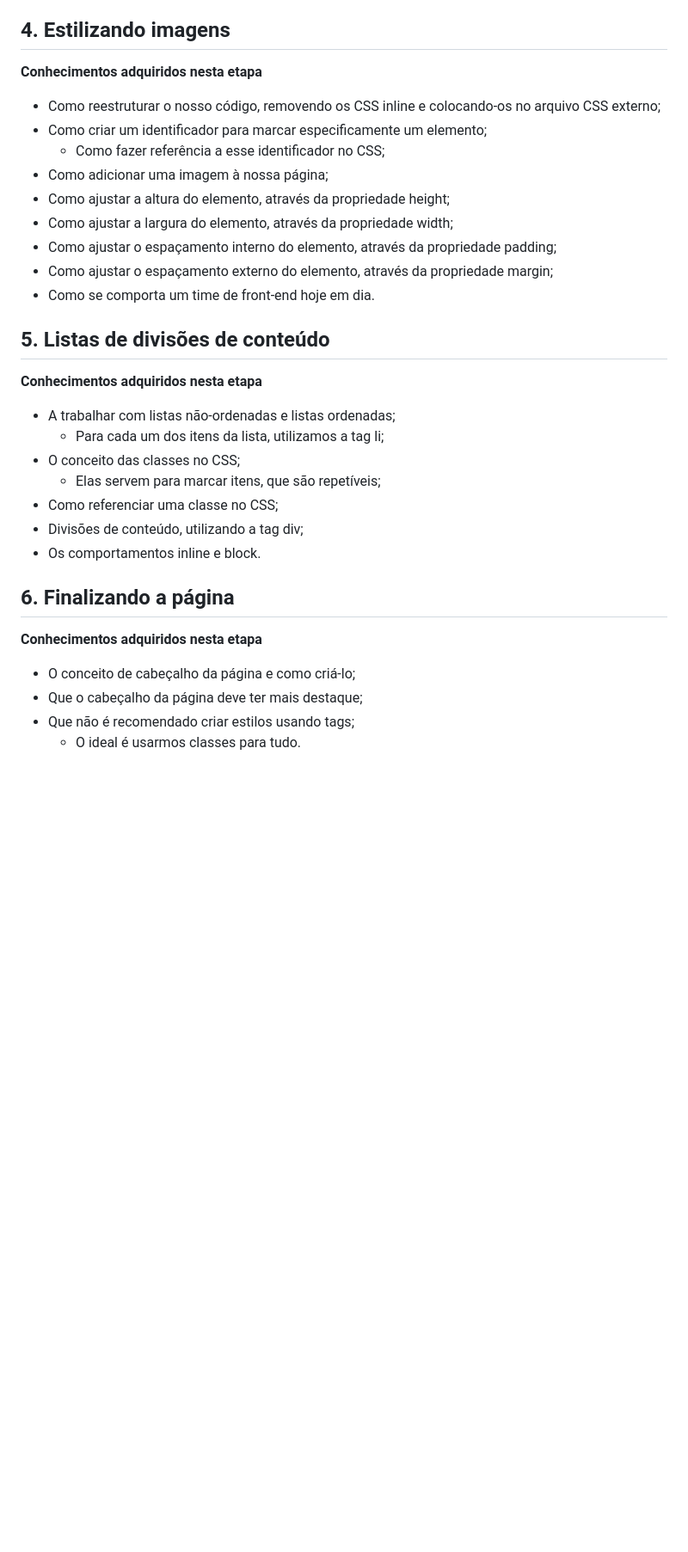
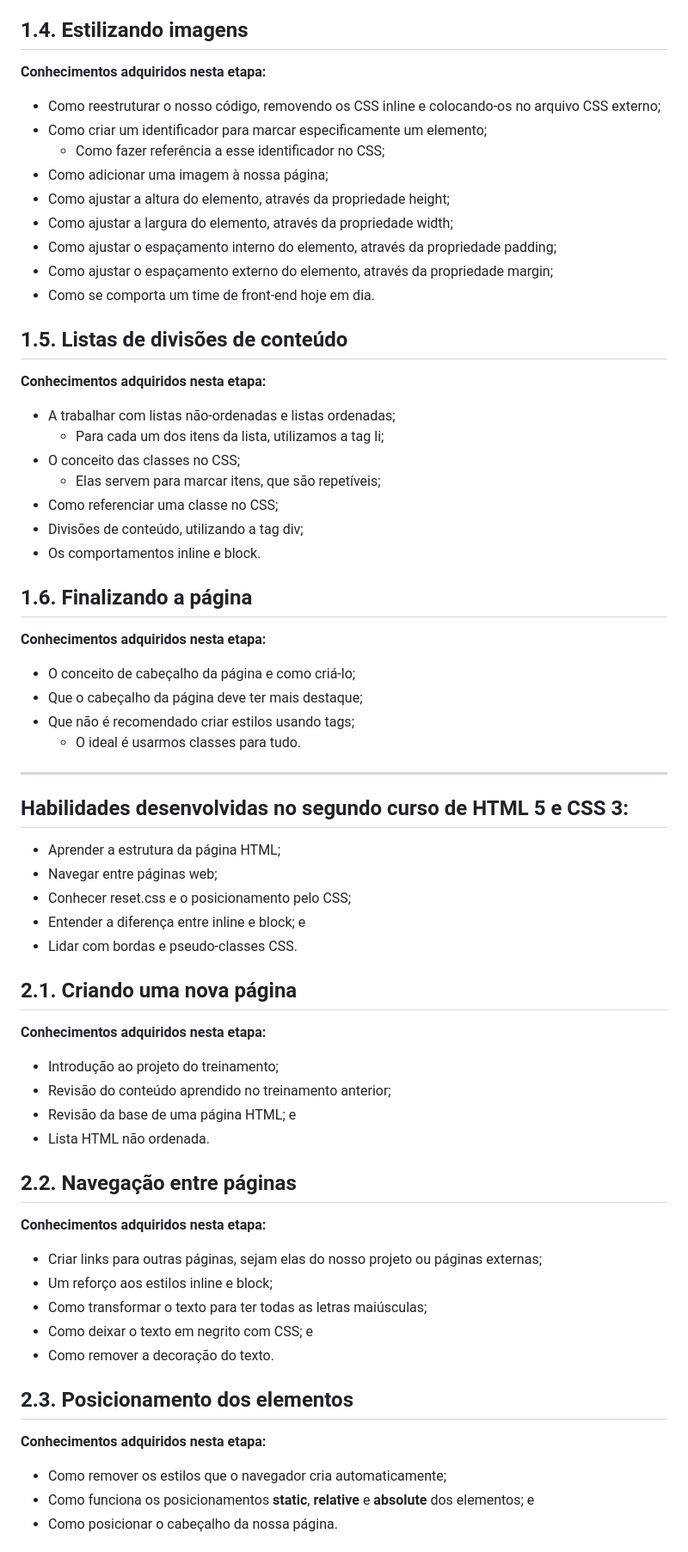
Before and after one commit to boniseixas/barbeariaSeSo-pagWeb, a Markdown page: README.md, the part around the change printed below. Shown: that part at 86% size. GitHub-like rendering; blank space fills up the shorter version.

```diff
--- a/README.md
+++ b/README.md
@@ -59,8 +75,8 @@
    * Através do seu hexadecimal;
    * Através do seu RGB.
 
-## 4. Estilizando imagens
-**Conhecimentos adquiridos nesta etapa**
+## 1.4. Estilizando imagens
+**Conhecimentos adquiridos nesta etapa:**
 + Como reestruturar o nosso código, removendo os CSS inline e colocando-os no arquivo CSS externo;
 + Como criar um identificador para marcar especificamente um elemento;
    * Como fazer referência a esse identificador no CSS;
@@ -71,8 +87,8 @@
 + Como ajustar o espaçamento externo do elemento, através da propriedade margin;
 + Como se comporta um time de front-end hoje em dia.
 
-## 5. Listas de divisões de conteúdo
-**Conhecimentos adquiridos nesta etapa**
+## 1.5. Listas de divisões de conteúdo
+**Conhecimentos adquiridos nesta etapa:**
 + A trabalhar com listas não-ordenadas e listas ordenadas;
    * Para cada um dos itens da lista, utilizamos a tag li;
 + O conceito das classes no CSS;
@@ -81,9 +97,40 @@
 + Divisões de conteúdo, utilizando a tag div;
 + Os comportamentos inline e block.
 
-## 6. Finalizando a página
-**Conhecimentos adquiridos nesta etapa**
+## 1.6. Finalizando a página
+**Conhecimentos adquiridos nesta etapa:**
 + O conceito de cabeçalho da página e como criá-lo;
 + Que o cabeçalho da página deve ter mais destaque;
 + Que não é recomendado criar estilos usando tags;
    * O ideal é usarmos classes para tudo.
+
+*****
+
+## Habilidades desenvolvidas no segundo curso de HTML 5 e CSS 3:
++ Aprender a estrutura da página HTML;
++ Navegar entre páginas web;
++ Conhecer reset.css e o posicionamento pelo CSS;
++ Entender a diferença entre inline e block; e
++ Lidar com bordas e pseudo-classes CSS.
+
+## 2.1. Criando uma nova página
+**Conhecimentos adquiridos nesta etapa:**
++ Introdução ao projeto do treinamento;
++ Revisão do conteúdo aprendido no treinamento anterior;
++ Revisão da base de uma página HTML; e
++ Lista HTML não ordenada.
+
+## 2.2. Navegação entre páginas
+**Conhecimentos adquiridos nesta etapa:**
++ Criar links para outras páginas, sejam elas do nosso projeto ou páginas externas;
++ Um reforço aos estilos inline e block;
++ Como transformar o texto para ter todas as letras maiúsculas;
++ Como deixar o texto em negrito com CSS; e
++ Como remover a decoração do texto.
+
+## 2.3. Posicionamento dos elementos
+**Conhecimentos adquiridos nesta etapa:**
++ Como remover os estilos que o navegador cria automaticamente;
++ Como funciona os posicionamentos **static**, **relative** e **absolute** dos elementos; e
++ Como posicionar o cabeçalho da nossa página.
+
```
Also changed, not shown: other parts of README.md (+65 -12 lines).
